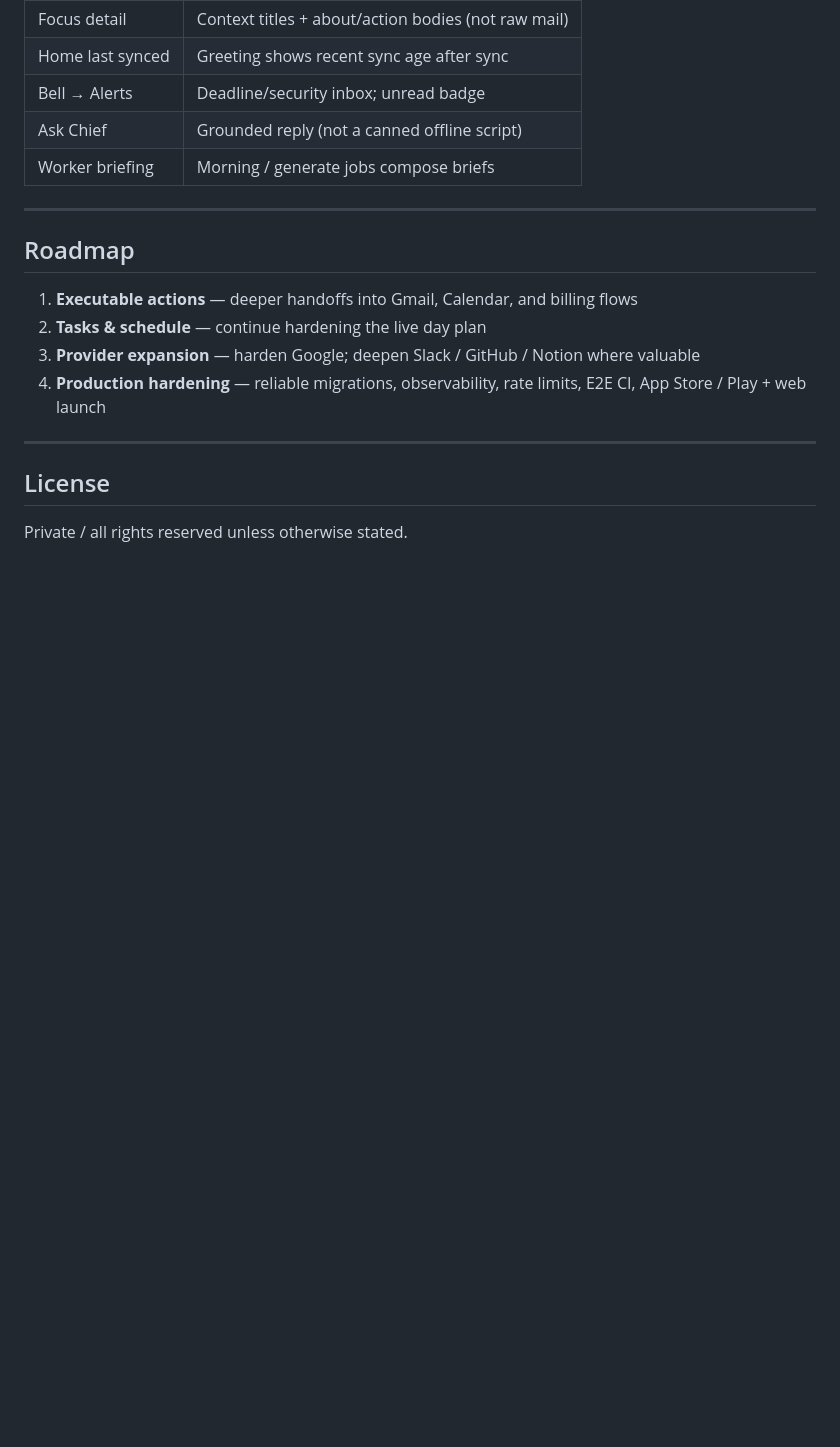
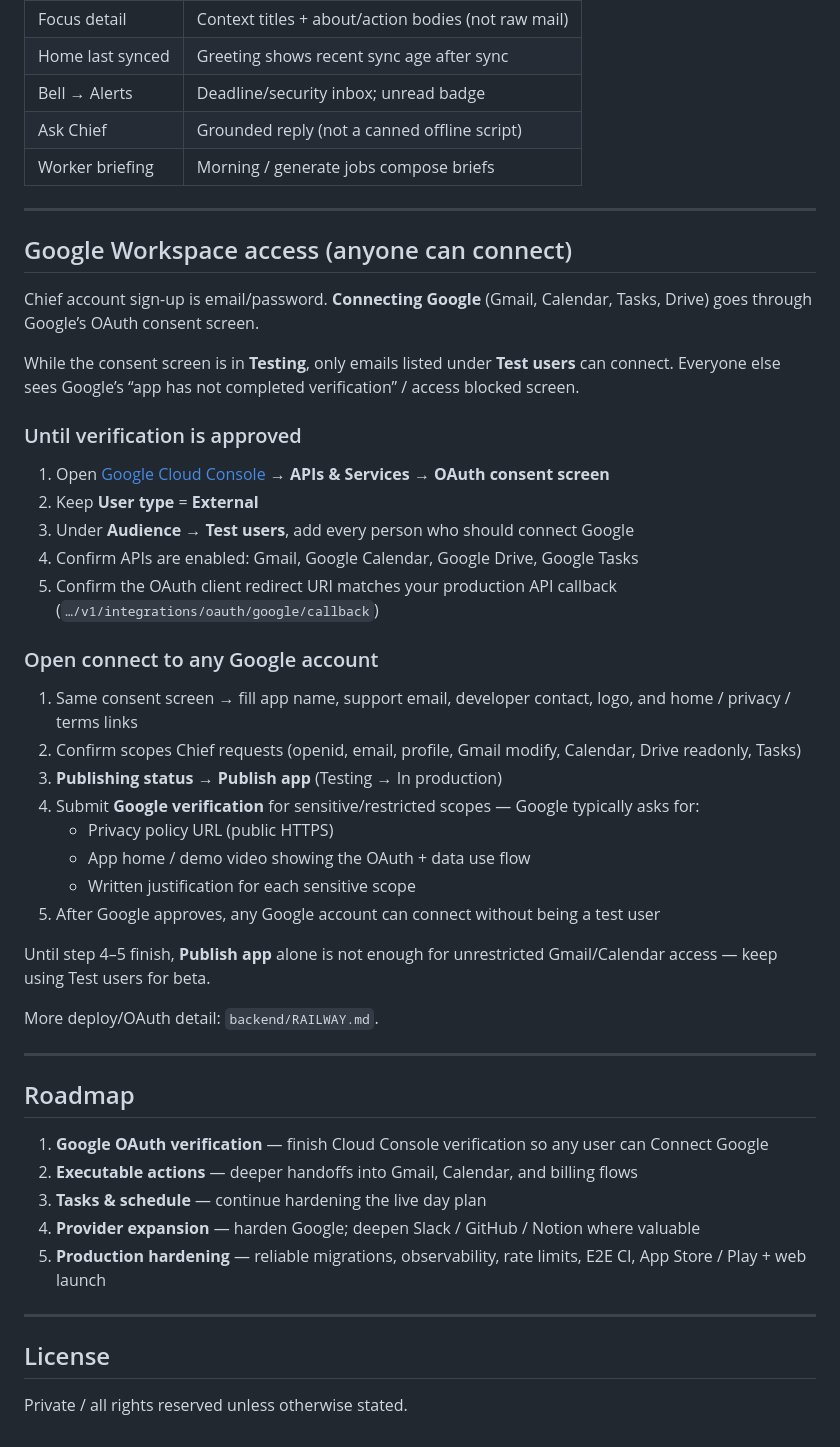
Before and after one commit to Clarke-ro/Chief, a Markdown page: README.md, the part around the change. Drawn GitHub-style; blank space fills up the shorter version.

Commit message:
Document Google OAuth testing vs verification for open Connect Google access.
Co-authored-by: Cursor <cursoragent@cursor.com>

```diff
--- a/README.md
+++ b/README.md
@@ -265,12 +265,45 @@ npm run test:e2e
 
 ---
 
+## Google Workspace access (anyone can connect)
+
+Chief account sign-up is email/password. **Connecting Google** (Gmail, Calendar, Tasks, Drive) goes through Google’s OAuth consent screen.
+
+While the consent screen is in **Testing**, only emails listed under **Test users** can connect. Everyone else sees Google’s “app has not completed verification” / access blocked screen.
+
+### Until verification is approved
+
+1. Open [Google Cloud Console](https://console.cloud.google.com/) → **APIs & Services** → **OAuth consent screen**
+2. Keep **User type** = **External**
+3. Under **Audience → Test users**, add every person who should connect Google
+4. Confirm APIs are enabled: Gmail, Google Calendar, Google Drive, Google Tasks
+5. Confirm the OAuth client redirect URI matches your production API callback
+   (`…/v1/integrations/oauth/google/callback`)
+
+### Open connect to any Google account
+
+1. Same consent screen → fill app name, support email, developer contact, logo, and home / privacy / terms links
+2. Confirm scopes Chief requests (openid, email, profile, Gmail modify, Calendar, Drive readonly, Tasks)
+3. **Publishing status** → **Publish app** (Testing → In production)
+4. Submit **Google verification** for sensitive/restricted scopes — Google typically asks for:
+   - Privacy policy URL (public HTTPS)
+   - App home / demo video showing the OAuth + data use flow
+   - Written justification for each sensitive scope
+5. After Google approves, any Google account can connect without being a test user
+
+Until step 4–5 finish, **Publish app** alone is not enough for unrestricted Gmail/Calendar access — keep using Test users for beta.
+
+More deploy/OAuth detail: `backend/RAILWAY.md`.
+
+---
+
 ## Roadmap
 
-1. **Executable actions** — deeper handoffs into Gmail, Calendar, and billing flows
-2. **Tasks & schedule** — continue hardening the live day plan
-3. **Provider expansion** — harden Google; deepen Slack / GitHub / Notion where valuable
-4. **Production hardening** — reliable migrations, observability, rate limits, E2E CI, App Store / Play + web launch
+1. **Google OAuth verification** — finish Cloud Console verification so any user can Connect Google
+2. **Executable actions** — deeper handoffs into Gmail, Calendar, and billing flows
+3. **Tasks & schedule** — continue hardening the live day plan
+4. **Provider expansion** — harden Google; deepen Slack / GitHub / Notion where valuable
+5. **Production hardening** — reliable migrations, observability, rate limits, E2E CI, App Store / Play + web launch
 
 ---
 
```
